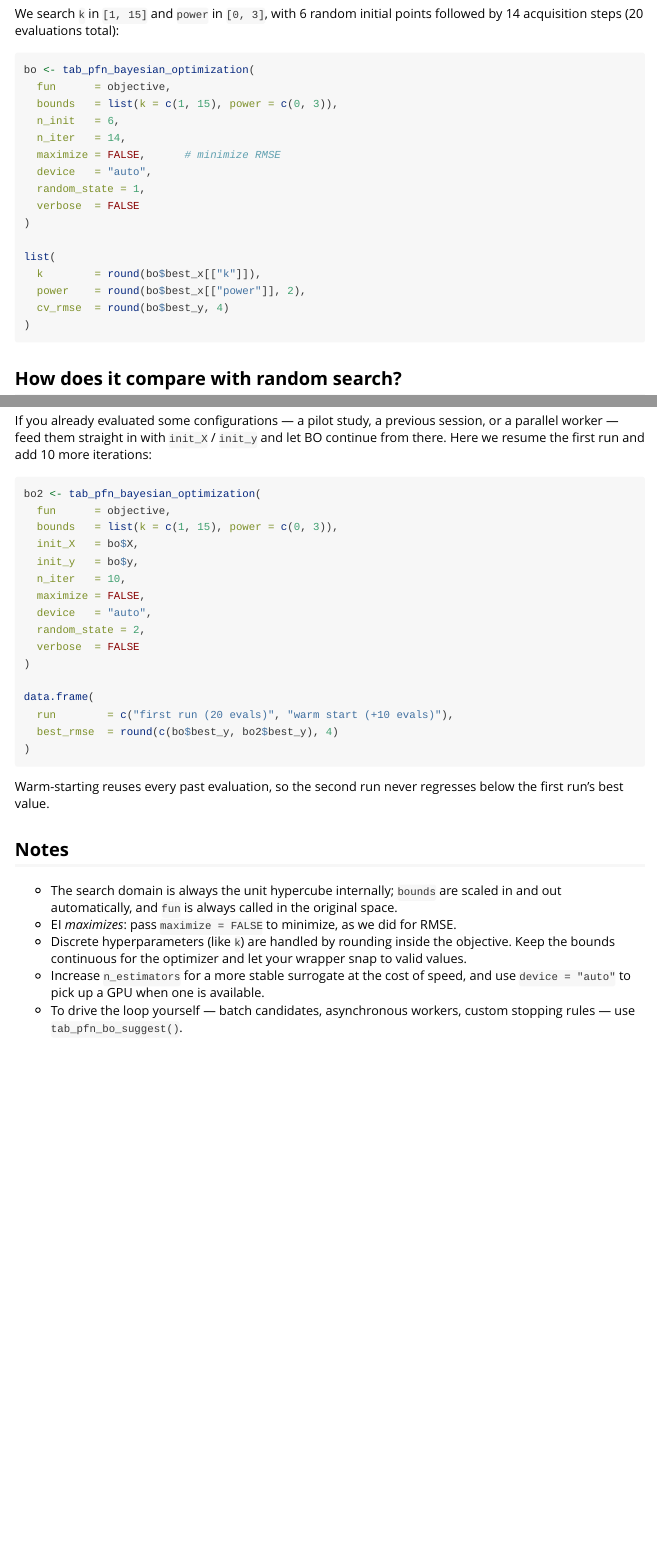
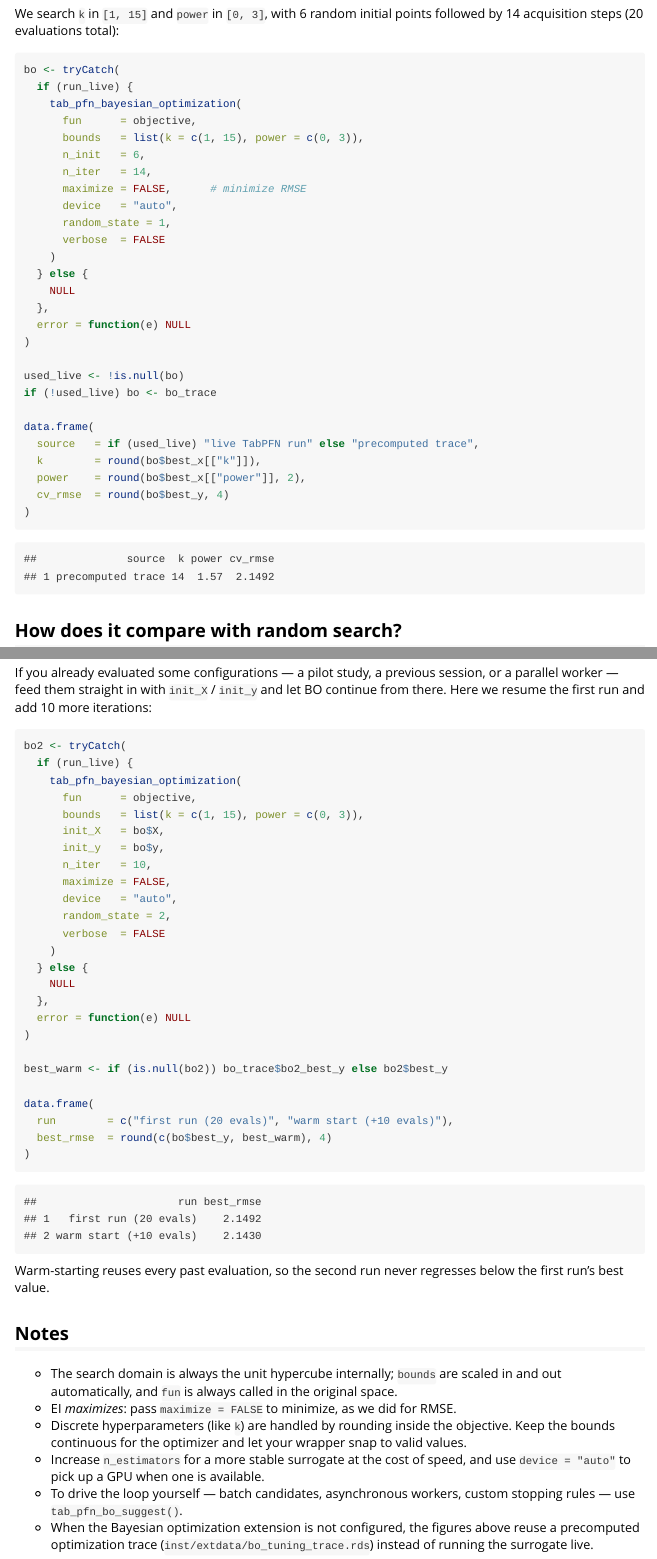
Before and after one commit to cedricbouffard/rtabpfn, an R Markdown document (vignettes/bayesian-optimization-tuning.Rmd): the page in a window 1100 px wide, from 1220 px down, and a second part further down, joined at a grey line. Rendered offline with R 4.5, knitr and Pandoc, with nearby package versions.

Commit message:
add figures

````diff
--- a/.github/workflows/pkgdown.yml
+++ b/.github/workflows/pkgdown.yml
@@ -49,6 +49,15 @@ jobs:
             any::remotes
           needs: website
 
+      - name: Reuse pre-rendered articles
+        run: |
+          # The vignettes need the TabPFN model (weights + license), which is not
+          # available in CI, so their figures are pre-rendered and committed
+          # under docs/articles/. Backdate the sources so pkgdown's lazy build
+          # keeps the committed HTML instead of re-knitting code-only pages.
+          # Remember to rebuild docs/ locally when you change a vignette.
+          find vignettes -name '*.Rmd' -exec touch -d '2000-01-01T00:00:00Z' {} +
+
       - name: Build pkgdown site
         run: |
           Rscript -e 'options(pkgdown.internet = TRUE); pkgdown::build_site()'
--- a/vignettes/bayesian-optimization-tuning.Rmd
+++ b/vignettes/bayesian-optimization-tuning.Rmd
@@ -34,4 +34,6 @@ if (requireNamespace("reticulate", quietly = TRUE)) {
 
 has_bo <- tryCatch(check_bayesian_optimization_available(), error = function(e) FALSE)
 is_ci <- Sys.getenv("CI") != "" || Sys.getenv("GITHUB_ACTIONS") == "true"
-knitr::opts_chunk$set(eval = has_bo && !is_ci, message = FALSE, warning = FALSE)
+
+# Run the optimizer live when the extension is available outside CI. Otherwise
+# the figures below reuse a precomputed optimization trace (shipped in
@@ -86,18 +111,29 @@ We search `k` in `[1, 15]` and `power` in `[0, 3]`, with 6 random initial points
 followed by 14 acquisition steps (20 evaluations total):
 
 ```{r run-bo}
-bo <- tab_pfn_bayesian_optimization(
-  fun      = objective,
-  bounds   = list(k = c(1, 15), power = c(0, 3)),
-  n_init   = 6,
-  n_iter   = 14,
-  maximize = FALSE,      # minimize RMSE
-  device   = "auto",
-  random_state = 1,
-  verbose  = FALSE
+bo <- tryCatch(
+  if (run_live) {
+    tab_pfn_bayesian_optimization(
+      fun      = objective,
+      bounds   = list(k = c(1, 15), power = c(0, 3)),
+      n_init   = 6,
+      n_iter   = 14,
+      maximize = FALSE,      # minimize RMSE
+      device   = "auto",
+      random_state = 1,
+      verbose  = FALSE
+    )
+  } else {
+    NULL
+  },
+  error = function(e) NULL
 )
 
-list(
+used_live <- !is.null(bo)
+if (!used_live) bo <- bo_trace
+
+data.frame(
+  source   = if (used_live) "live TabPFN run" else "precomputed trace",
   k        = round(bo$best_x[["k"]]),
   power    = round(bo$best_x[["power"]], 2),
   cv_rmse  = round(bo$best_y, 4)
@@ -163,21 +199,30 @@ and let BO continue from there. Here we resume the first run and add 10 more
 iterations:
 
 ```{r warm-start}
-bo2 <- tab_pfn_bayesian_optimization(
-  fun      = objective,
-  bounds   = list(k = c(1, 15), power = c(0, 3)),
-  init_X   = bo$X,
-  init_y   = bo$y,
-  n_iter   = 10,
-  maximize = FALSE,
-  device   = "auto",
-  random_state = 2,
-  verbose  = FALSE
+bo2 <- tryCatch(
+  if (run_live) {
+    tab_pfn_bayesian_optimization(
+      fun      = objective,
+      bounds   = list(k = c(1, 15), power = c(0, 3)),
+      init_X   = bo$X,
+      init_y   = bo$y,
+      n_iter   = 10,
+      maximize = FALSE,
+      device   = "auto",
+      random_state = 2,
+      verbose  = FALSE
+    )
+  } else {
+    NULL
+  },
+  error = function(e) NULL
 )
+
+best_warm <- if (is.null(bo2)) bo_trace$bo2_best_y else bo2$best_y
 
 data.frame(
   run        = c("first run (20 evals)", "warm start (+10 evals)"),
-  best_rmse  = round(c(bo$best_y, bo2$best_y), 4)
+  best_rmse  = round(c(bo$best_y, best_warm), 4)
 )
 ```
 
@@ -196,3 +241,6 @@ below the first run's best value.
   use `device = "auto"` to pick up a GPU when one is available.
 - To drive the loop yourself — batch candidates, asynchronous workers, custom
   stopping rules — use `tab_pfn_bo_suggest()`.
+- When the Bayesian optimization extension is not configured, the figures above
+  reuse a precomputed optimization trace (`inst/extdata/bo_tuning_trace.rds`)
+  instead of running the surrogate live.
````
Also changed, not shown: inst/extdata/bo_tuning_trace.rds (added), vignettes/bayesian-optimization-tuning.Rmd (23 more changed lines), 6 other files.
